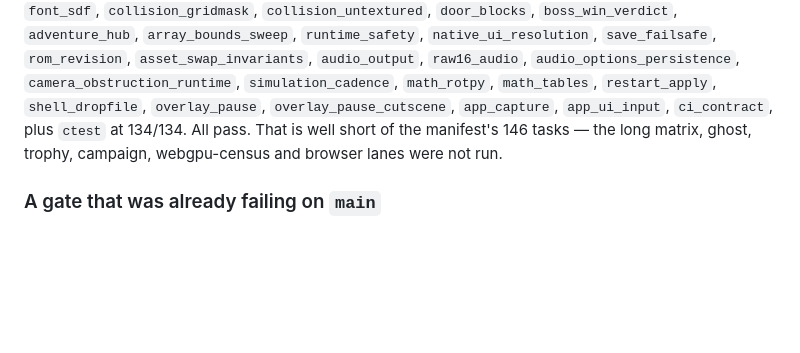
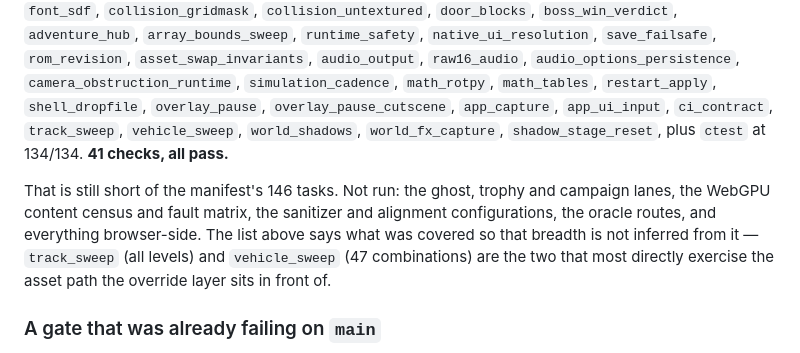
Before and after one commit to akratch/goldenballoon, a Markdown page: docs/sprints/README.md, the part around the change. Drawn GitHub-style; blank space fills up the shorter version.

Commit message:
docs: extend the measured suite coverage to 41 checks
Adds track_sweep (all levels) and vehicle_sweep (47 combinations), which are
the two that most directly exercise the asset path the override layer sits in
front of, plus the three shadow and world-fx gates.

Names what is still not run rather than letting 41 imply breadth: the ghost,
trophy and campaign lanes, the WebGPU content census and fault matrix, the
sanitizer and alignment configurations, the oracle routes, and everything
browser-side.

```diff
--- a/docs/sprints/README.md
+++ b/docs/sprints/README.md
@@ -169,9 +169,16 @@ exceeds the tool's per-command ceiling): `state_hash`, `determinism`,
 `asset_swap_invariants`, `audio_output`, `raw16_audio`, `audio_options_persistence`,
 `camera_obstruction_runtime`, `simulation_cadence`, `math_rotpy`, `math_tables`,
 `restart_apply`, `shell_dropfile`, `overlay_pause`, `overlay_pause_cutscene`,
-`app_capture`, `app_ui_input`, `ci_contract`, plus `ctest` at 134/134. All pass.
-That is well short of the manifest's 146 tasks — the long matrix, ghost, trophy,
-campaign, webgpu-census and browser lanes were not run.
+`app_capture`, `app_ui_input`, `ci_contract`, `track_sweep`, `vehicle_sweep`,
+`world_shadows`, `world_fx_capture`, `shadow_stage_reset`, plus `ctest` at
+134/134. **41 checks, all pass.**
+
+That is still short of the manifest's 146 tasks. Not run: the ghost, trophy and
+campaign lanes, the WebGPU content census and fault matrix, the sanitizer and
+alignment configurations, the oracle routes, and everything browser-side. The
+list above says what was covered so that breadth is not inferred from it —
+`track_sweep` (all levels) and `vehicle_sweep` (47 combinations) are the two
+that most directly exercise the asset path the override layer sits in front of.
 
 ### A gate that was already failing on `main`
 
```
